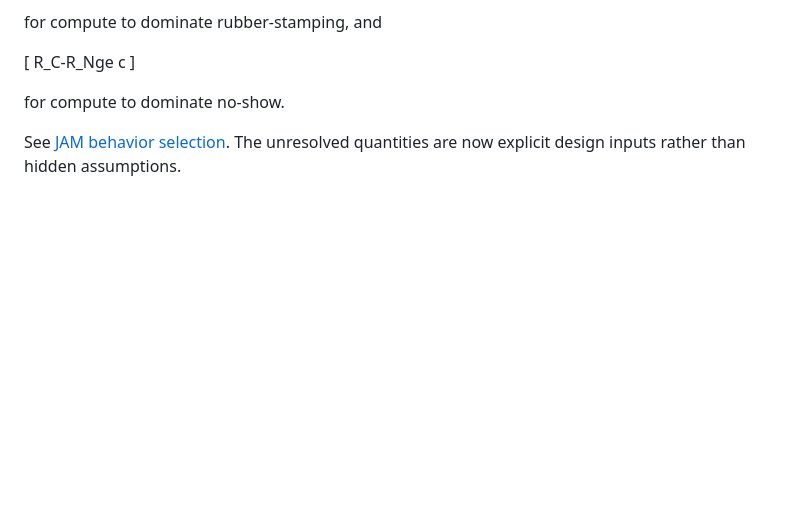
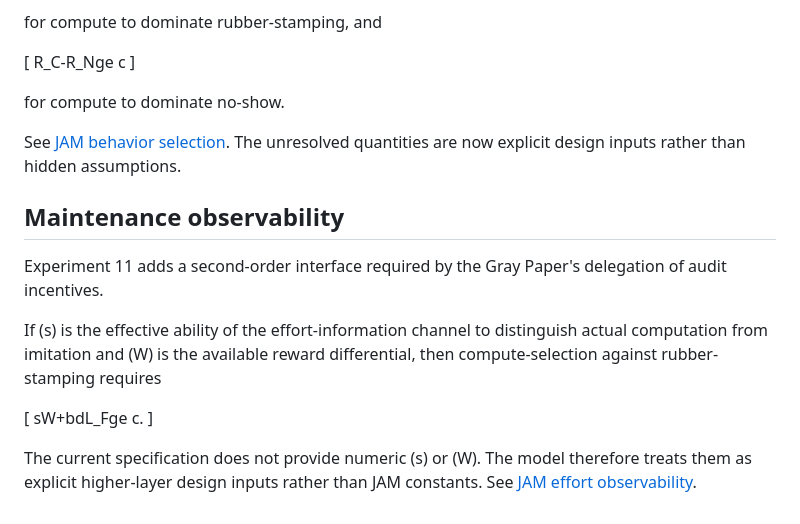
Before and after one commit to albertjanvanhoek/Distributed-Commons-Control, a Markdown page: docs/JAM_MAPPING.md, the part around the change. Drawn GitHub-style; blank space fills up the shorter version.

Commit message:
Add maintenance-observability interface to JAM mapping

```diff
--- a/docs/JAM_MAPPING.md
+++ b/docs/JAM_MAPPING.md
@@ -204,3 +204,21 @@ for compute to dominate no-show.
 
 See [JAM behavior selection](JAM_BEHAVIOR_SELECTION.md). The unresolved
 quantities are now explicit design inputs rather than hidden assumptions.
+
+
+## Maintenance observability
+
+Experiment 11 adds a second-order interface required by the Gray Paper's
+delegation of audit incentives.
+
+If (s) is the effective ability of the effort-information channel to
+distinguish actual computation from imitation and (W) is the available reward
+differential, then compute-selection against rubber-stamping requires
+
+[
+sW+bdL_Fge c.
+]
+
+The current specification does not provide numeric (s) or (W). The model
+therefore treats them as explicit higher-layer design inputs rather than JAM
+constants. See [JAM effort observability](JAM_EFFORT_OBSERVABILITY.md).
```
